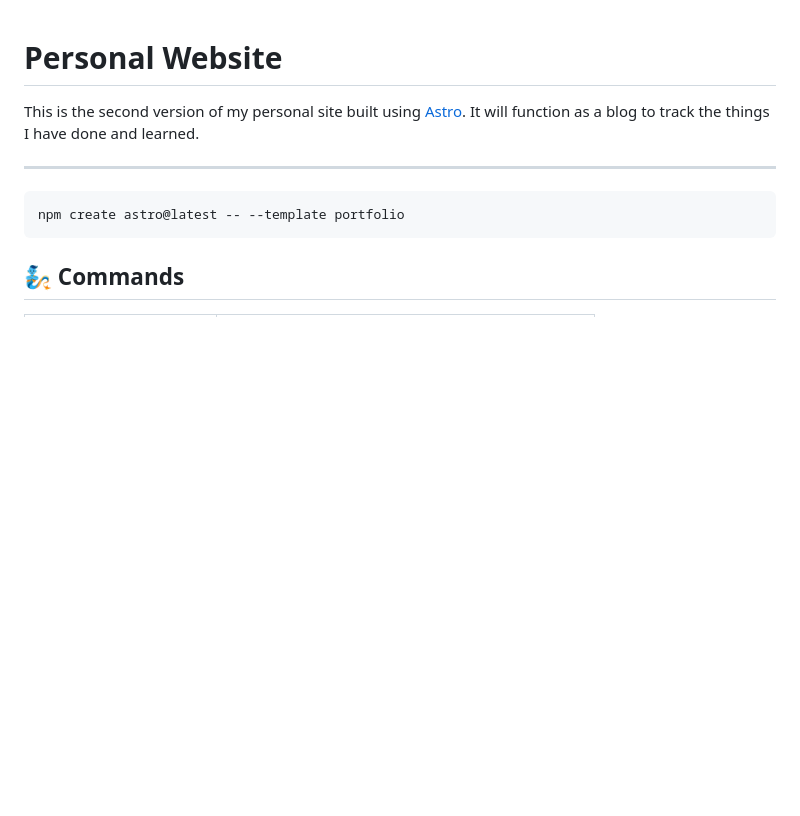
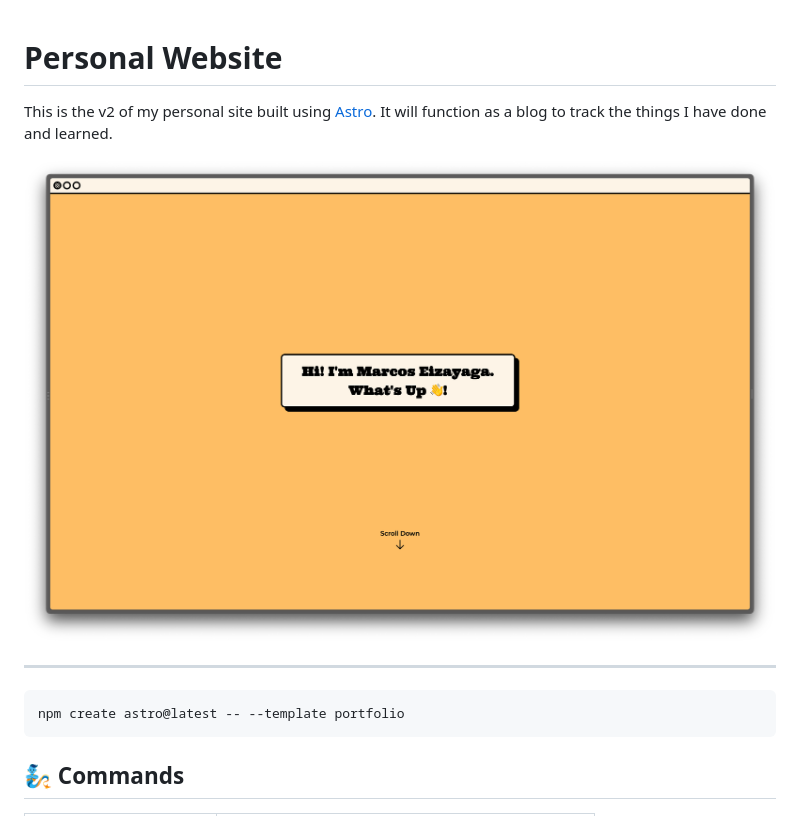
Before and after one commit to marcoseiza/PersonalWebsite, a Markdown page: README.md, the part around the change. GitHub-like rendering; pictures changed too: public/img/site-preview.png (added); blank space fills up the shorter version.

```diff
--- a/README.md
+++ b/README.md
@@ -1,6 +1,8 @@
 # Personal Website
 
-This is the second version of my personal site built using [Astro](https://astro.build/). It will function as a blog to track the things I have done and learned.
+This is the v2 of my personal site built using [Astro](https://astro.build/). It will function as a blog to track the things I have done and learned.
+
+![Preview](./public/img/site-preview.png)
 
 ---
 
```
